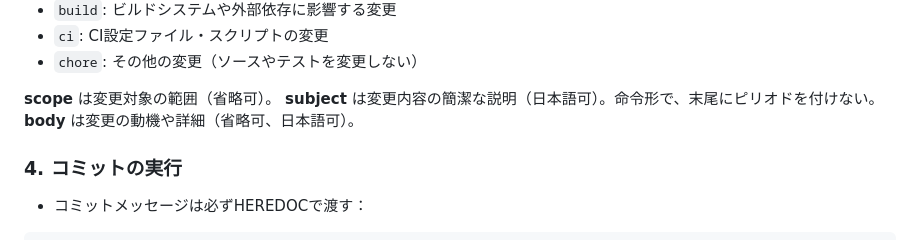
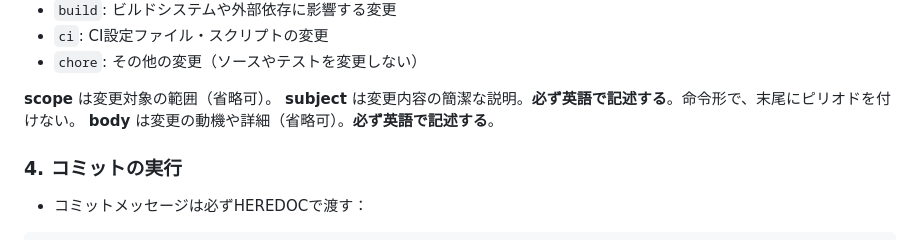
Before and after one commit to yoshiyasuko/pair-shaffule-app, a Markdown page: .claude/commands/commit.md, the part around the change. Rendered like a GitHub page.

Commit message:
chore(tools): enforce English in commit messages
Update commit skill to require English for both subject and body,
removing the previous allowance for Japanese

```diff
--- a/.claude/commands/commit.md
+++ b/.claude/commands/commit.md
@@ -41,8 +41,8 @@ Conventional Commits (git-cz) 形式でコミットメッセージを作成す
 - `chore`: その他の変更（ソースやテストを変更しない）
 
 **scope** は変更対象の範囲（省略可）。
-**subject** は変更内容の簡潔な説明（日本語可）。命令形で、末尾にピリオドを付けない。
-**body** は変更の動機や詳細（省略可、日本語可）。
+**subject** は変更内容の簡潔な説明。**必ず英語で記述する**。命令形で、末尾にピリオドを付けない。
+**body** は変更の動機や詳細（省略可）。**必ず英語で記述する**。
 
 ### 4. コミットの実行
 
```
